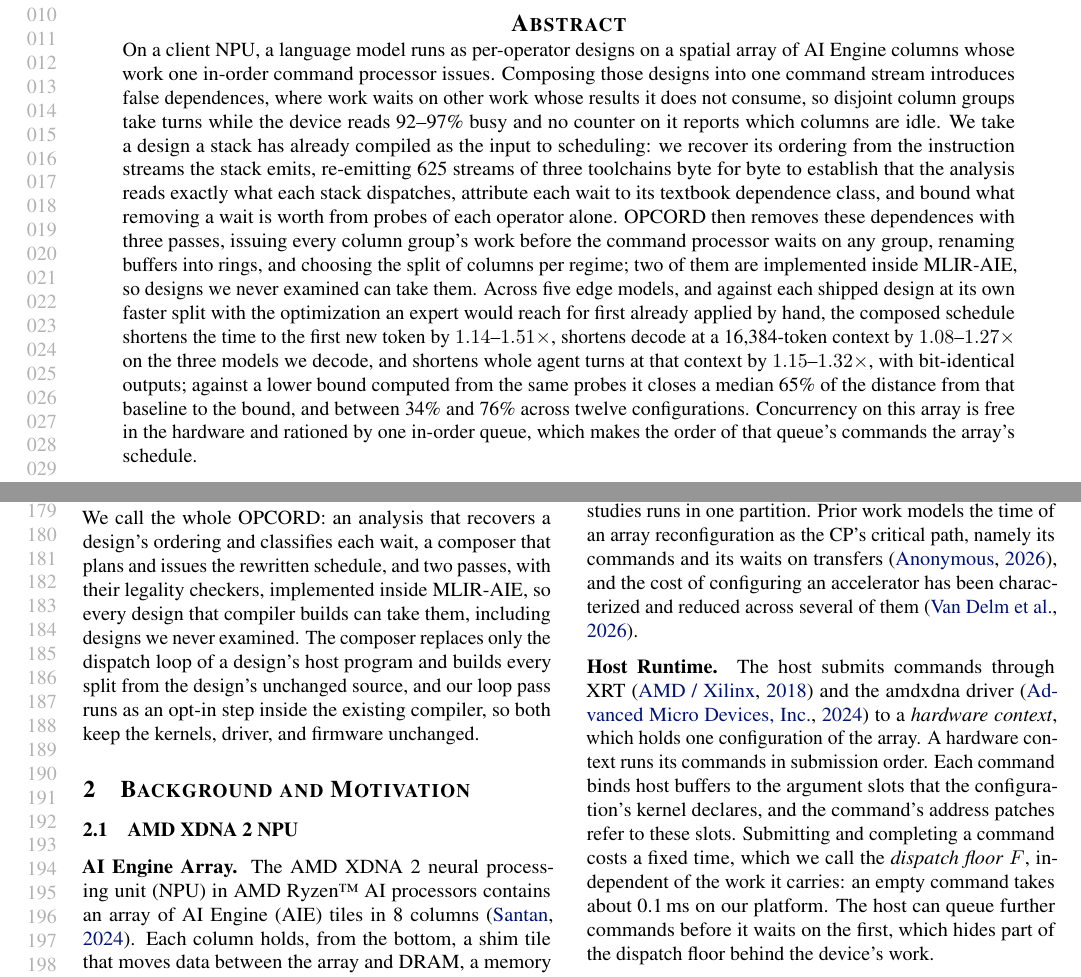
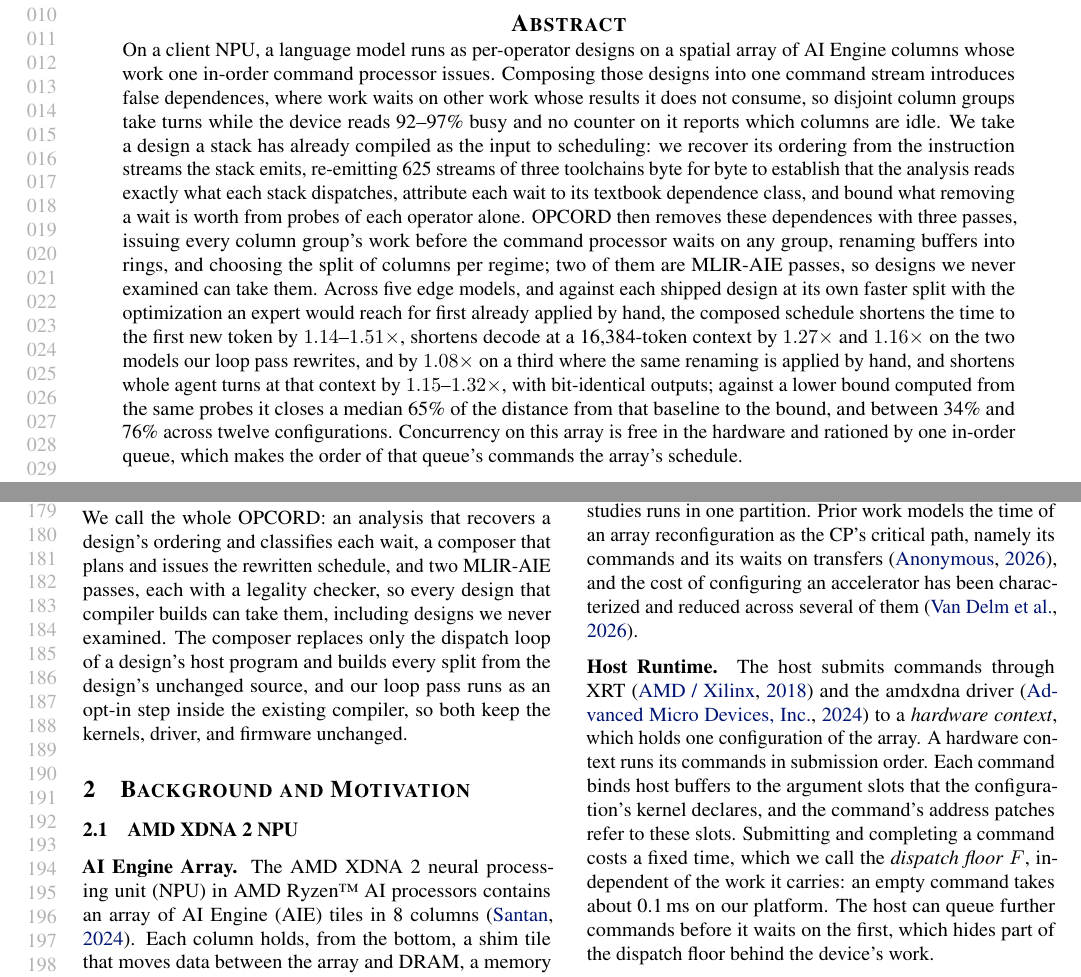
Before and after one commit to jskimko/aie-cosched, a LaTeX paper (paper/main.tex, which reads paper/0-abstract.tex, paper/1-intro.tex): two parts of pages 1 and 4 of 26, joined at a grey line, cut so that both start at the same text. Compiled offline with pdfLaTeX.

Commit message:
paper: credit the 8B's decode gain to the hand edit that produced it, since the loop pass was never run on that model, and say only that the two passes are MLIR-AIE passes

```diff
--- a/paper/0-abstract.tex
+++ b/paper/0-abstract.tex
@@ -1,11 +1,11 @@
 \begin{abstract}
 % VALUE: one paragraph of 4-6 sentences (MLSys): the setting and problem (a spatial NPU runs an agent's LLM turns as per-operator designs issued by one in-order command processor, and false dependences leave the array idle), the existing approach (a hand-fixed split, one operator per command, single-buffered loops), what the composer does (reorder issue, rename buffers, partition per regime) and the insight, the model and its accuracy, the key results (time to the first new token, decode, turns, five edge models), the closing insight
 % DECISION: the baseline is named in the abstract itself, because the headline ratios are against the shipped design strengthened by hand and a reader who assumes the default split would read them as larger than they are.
-% SOURCE: every number here is the one stated in the section that measures it: 92-97% busy (Section 2), 625 streams (Section 3), prefill 1.14-1.51x over the five models (1.14-1.49x on the W1 cells, lab-split-sweep (18), (20), (22); 1.20-1.51x on Table 4's twelve cells, amd-npu 78ec55b7 score-2026-10-21.json, max Qwen3-4B 8k + 4k 1.511), decode 1.27x / 1.16x / 1.08x at 16,384 on the 1B / Qwen3-4B / 8B (Section 5.4; 8B amd-npu 25f6adde), turns 1.15-1.32x at a 16,384-token cached context (Section 5.6), median 65% of the baseline-to-bound distance over twelve cells (Section 5.7).
+% SOURCE: every number here is the one stated in the section that measures it: 92-97% busy (Section 2), 625 streams (Section 3), prefill 1.14-1.51x over the five models (1.14-1.49x on the W1 cells, lab-split-sweep (18), (20), (22); 1.20-1.51x on Table 4's twelve cells, amd-npu 78ec55b7 score-2026-10-21.json, max Qwen3-4B 8k + 4k 1.511), decode 1.27x / 1.16x at 16,384 on the 1B / Qwen3-4B by the loop pass, and 1.08x on the 8B by the hand edit (c) (DECODE_RENAME=2), which the pass matches within 1% where both run (Section 5.4; 8B amd-npu 25f6adde, lab-decode-long-context (43)-(44); the pass was never run on the 8B, foundation audit 2026-10-22), turns 1.15-1.32x at a 16,384-token cached context (Section 5.6), median 65% of the baseline-to-bound distance over twelve cells (Section 5.7).
 On a client NPU, a language model runs as per-operator designs on a spatial array of AI Engine columns whose work one in-order command processor issues.
 Composing those designs into one command stream introduces false dependences, where work waits on other work whose results it does not consume, so disjoint column groups take turns while the device reads 92--97\% busy and no counter on it reports which columns are idle.
 We take a design a stack has already compiled as the input to scheduling: we recover its ordering from the instruction streams the stack emits, re-emitting 625 streams of three toolchains byte for byte to establish that the analysis reads exactly what each stack dispatches, attribute each wait to its textbook dependence class, and bound what removing a wait is worth from probes of each operator alone.
-OPCORD then removes these dependences with three passes, issuing every column group's work before the command processor waits on any group, renaming buffers into rings, and choosing the split of columns per regime; two of them are implemented inside MLIR-AIE, so designs we never examined can take them.
-Across five edge models, and against each shipped design at its own faster split with the optimization an expert would reach for first already applied by hand, the composed schedule shortens the time to the first new token by $1.14$--$1.51\times$, shortens decode at a 16{,}384-token context by $1.08$--$1.27\times$ on the three models we decode, and shortens whole agent turns at that context by $1.15$--$1.32\times$, with bit-identical outputs; against a lower bound computed from the same probes it closes a median 65\% of the distance from that baseline to the bound, and between 34\% and 76\% across twelve configurations.
+OPCORD then removes these dependences with three passes, issuing every column group's work before the command processor waits on any group, renaming buffers into rings, and choosing the split of columns per regime; two of them are MLIR-AIE passes, so designs we never examined can take them.
+Across five edge models, and against each shipped design at its own faster split with the optimization an expert would reach for first already applied by hand, the composed schedule shortens the time to the first new token by $1.14$--$1.51\times$, shortens decode at a 16{,}384-token context by $1.27\times$ and $1.16\times$ on the two models our loop pass rewrites, and by $1.08\times$ on a third where the same renaming is applied by hand, and shortens whole agent turns at that context by $1.15$--$1.32\times$, with bit-identical outputs; against a lower bound computed from the same probes it closes a median 65\% of the distance from that baseline to the bound, and between 34\% and 76\% across twelve configurations.
 Concurrency on this array is free in the hardware and rationed by one in-order queue, which makes the order of that queue's commands the array's schedule.
 \end{abstract}
--- a/paper/1-intro.tex
+++ b/paper/1-intro.tex
@@ -94,7 +94,7 @@ In summary, the primary contributions of this work are as follows:
     \item The price of removing them on this machine: the memory a buffer ring costs, the bandwidth that concurrency costs, with a ceiling of $1.81$--$1.84\times$ against an ideal $2.00\times$, the queue depth that trades dispatch cost against readiness, the column split that must follow the workload, and the two regimes in which removal does not pay.
     \item Evidence that the set property above has teeth on real code: removing only the keys' and values' name dependences in decode attention, which is what a production mapping does by hand~\citep{du2026gemma3}, gains 0.2--0.3\%, where removing all three gains $1.27$--$1.39\times$, and in designs written to hold two such dependences no single removal gains more than 1.0\% at any level of core work.
 \end{itemize}
-We call the whole OPCORD: an analysis that recovers a design's ordering and classifies each wait, a composer that plans and issues the rewritten schedule, and two passes, with their legality checkers, implemented inside MLIR-AIE, so every design that compiler builds can take them, including designs we never examined.
+We call the whole OPCORD: an analysis that recovers a design's ordering and classifies each wait, a composer that plans and issues the rewritten schedule, and two MLIR-AIE passes, each with a legality checker, so every design that compiler builds can take them, including designs we never examined.
 The composer replaces only the dispatch loop of a design's host program and builds every split from the design's unchanged source, and our loop pass runs as an opt-in step inside the existing compiler, so both keep the kernels, driver, and firmware unchanged.
 % DECISION: "below its compiler" was struck here. Two of the three passes run inside MLIR-AIE, so the phrase was
 % false and contradicted the sentence that follows it. Where each piece runs is stated instead.
```
Also changed, not shown: paper/7-eval.tex (+1 -1 lines), paper/1-intro.tex (2 more changed lines).
